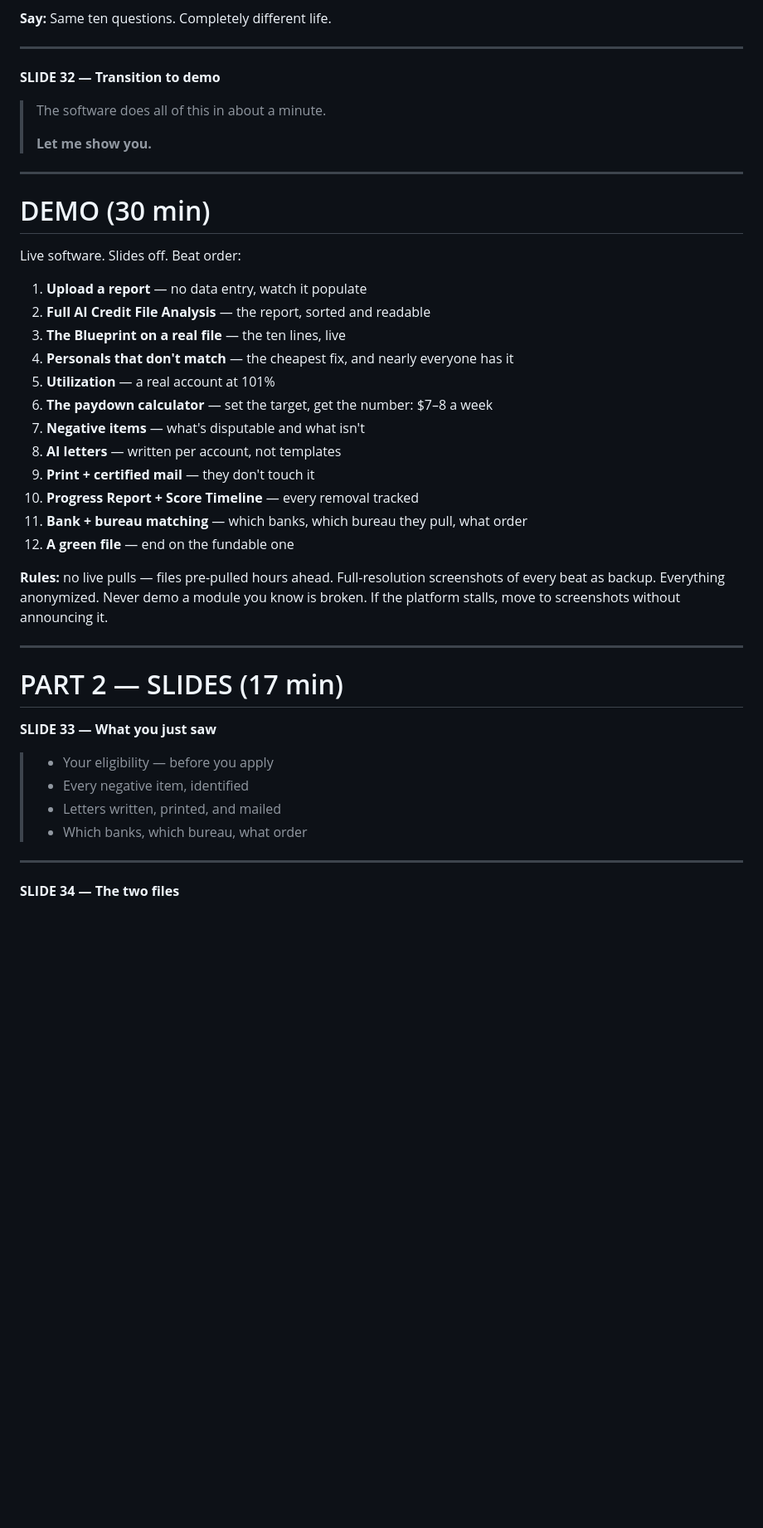
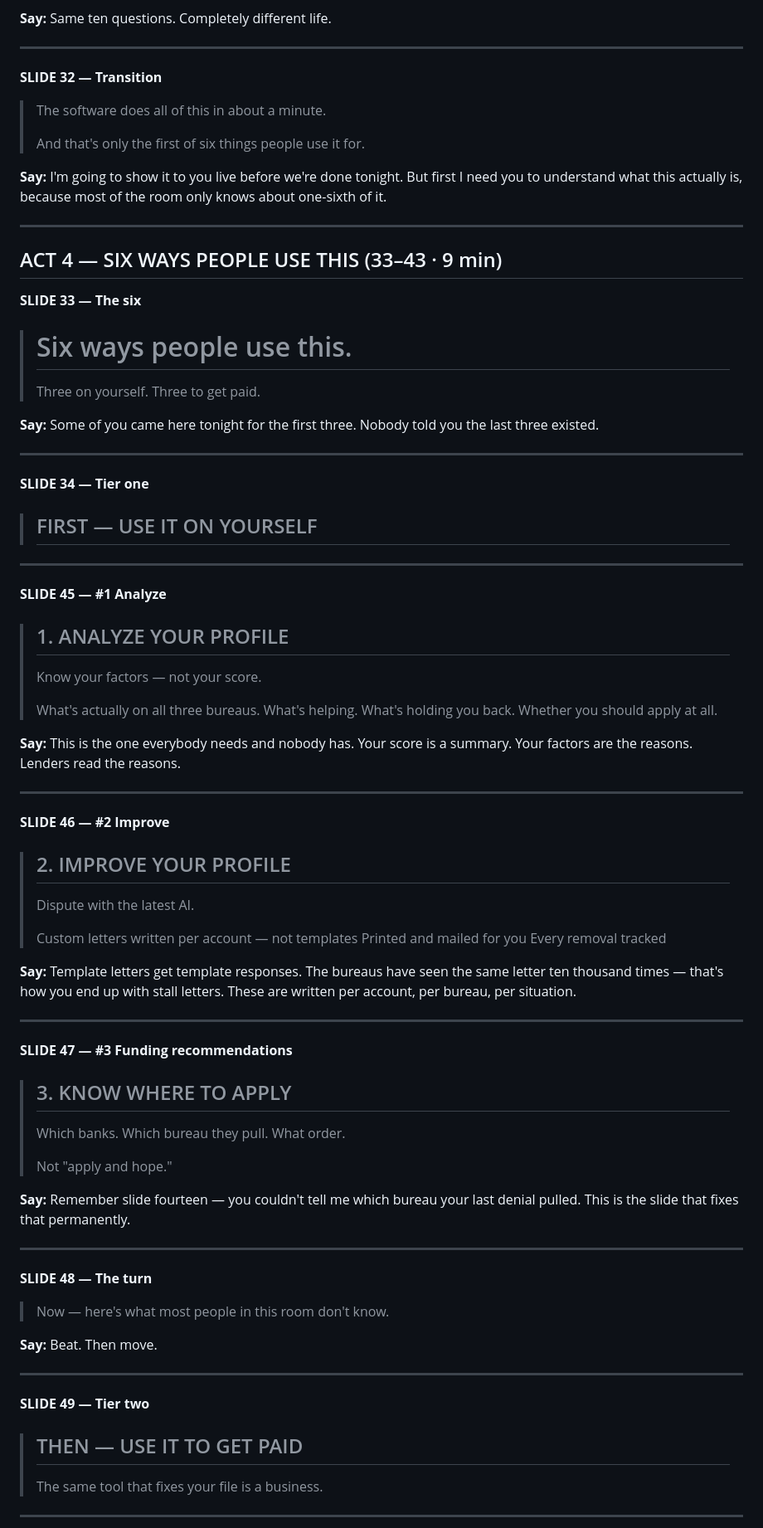
Before and after one commit to idamediagroup-lab/socialmedia, a Markdown page: score-machine-slides.md, the part around one of its changes. Shown at 83% size. Rendered like a GitHub page; blank space fills up the shorter version.

```diff
--- a/score-machine-slides.md
+++ b/score-machine-slides.md
@@ -287,43 +288,77 @@ Slide copy is written as it appears on screen. **Say:** lines are speaker notes,
 
 ---
 
-**SLIDE 32 — Transition to demo**
+**SLIDE 32 — Transition**
 > The software does all of this
 > in about a minute.
 >
-> **Let me show you.**
+> And that's only the first of six things people use it for.
+
+**Say:** I'm going to show it to you live before we're done tonight. But first I need you to understand what this actually is, because most of the room only knows about one-sixth of it.
 
 ---
 
-# DEMO (30 min)
+## ACT 4 — SIX WAYS PEOPLE USE THIS (33–43 · 9 min)
 
-Live software. Slides off. Beat order:
+**SLIDE 33 — The six**
+> # Six ways people use this.
+> Three on yourself.
+> Three to get paid.
 
-1. **Upload a report** — no data entry, watch it populate
-2. **Full AI Credit File Analysis** — the report, sorted and readable
-3. **The Blueprint on a real file** — the ten lines, live
-4. **Personals that don't match** — the cheapest fix, and nearly everyone has it
-5. **Utilization** — a real account at 101%
-6. **The paydown calculator** — set the target, get the number: $7–8 a week
-7. **Negative items** — what's disputable and what isn't
-8. **AI letters** — written per account, not templates
-9. **Print + certified mail** — they don't touch it
-10. **Progress Report + Score Timeline** — every removal tracked
-11. **Bank + bureau matching** — which banks, which bureau they pull, what order
-12. **A green file** — end on the fundable one
-
-**Rules:** no live pulls — files pre-pulled hours ahead. Full-resolution screenshots of every beat as backup. Everything anonymized. Never demo a module you know is broken. If the platform stalls, move to screenshots without announcing it.
+**Say:** Some of you came here tonight for the first three. Nobody told you the last three existed.
 
 ---
 
-# PART 2 — SLIDES (17 min)
-
-**SLIDE 33 — What you just saw**
-> - Your eligibility — before you apply
-> - Every negative item, identified
-> - Letters written, printed, and mailed
-> - Which banks, which bureau, what order
+**SLIDE 34 — Tier one**
+> ## FIRST — USE IT ON YOURSELF
 
 ---
 
-**SLIDE 34 — The two files**
+**SLIDE 45 — #1 Analyze**
+> ## 1. ANALYZE YOUR PROFILE
+> Know your factors — not your score.
+>
+> What's actually on all three bureaus.
+> What's helping. What's holding you back.
+> Whether you should apply at all.
+
+**Say:** This is the one everybody needs and nobody has. Your score is a summary. Your factors are the reasons. Lenders read the reasons.
+
+---
+
+**SLIDE 46 — #2 Improve**
+> ## 2. IMPROVE YOUR PROFILE
+> Dispute with the latest AI.
+>
+> Custom letters written per account — not templates
+> Printed and mailed for you
+> Every removal tracked
+
+**Say:** Template letters get template responses. The bureaus have seen the same letter ten thousand times — that's how you end up with stall letters. These are written per account, per bureau, per situation.
+
+---
+
+**SLIDE 47 — #3 Funding recommendations**
+> ## 3. KNOW WHERE TO APPLY
+> Which banks. Which bureau they pull. What order.
+>
+> Not "apply and hope."
+
+**Say:** Remember slide fourteen — you couldn't tell me which bureau your last denial pulled. This is the slide that fixes that permanently.
+
+---
+
+**SLIDE 48 — The turn**
+> Now — here's what most people in this room don't know.
+
+**Say:** Beat. Then move.
+
+---
+
+**SLIDE 49 — Tier two**
+> ## THEN — USE IT TO GET PAID
+> The same tool that fixes your file
+> is a business.
+
+---
+
```
Also changed, not shown: other parts of score-machine-slides.md (+150 -55 lines).
